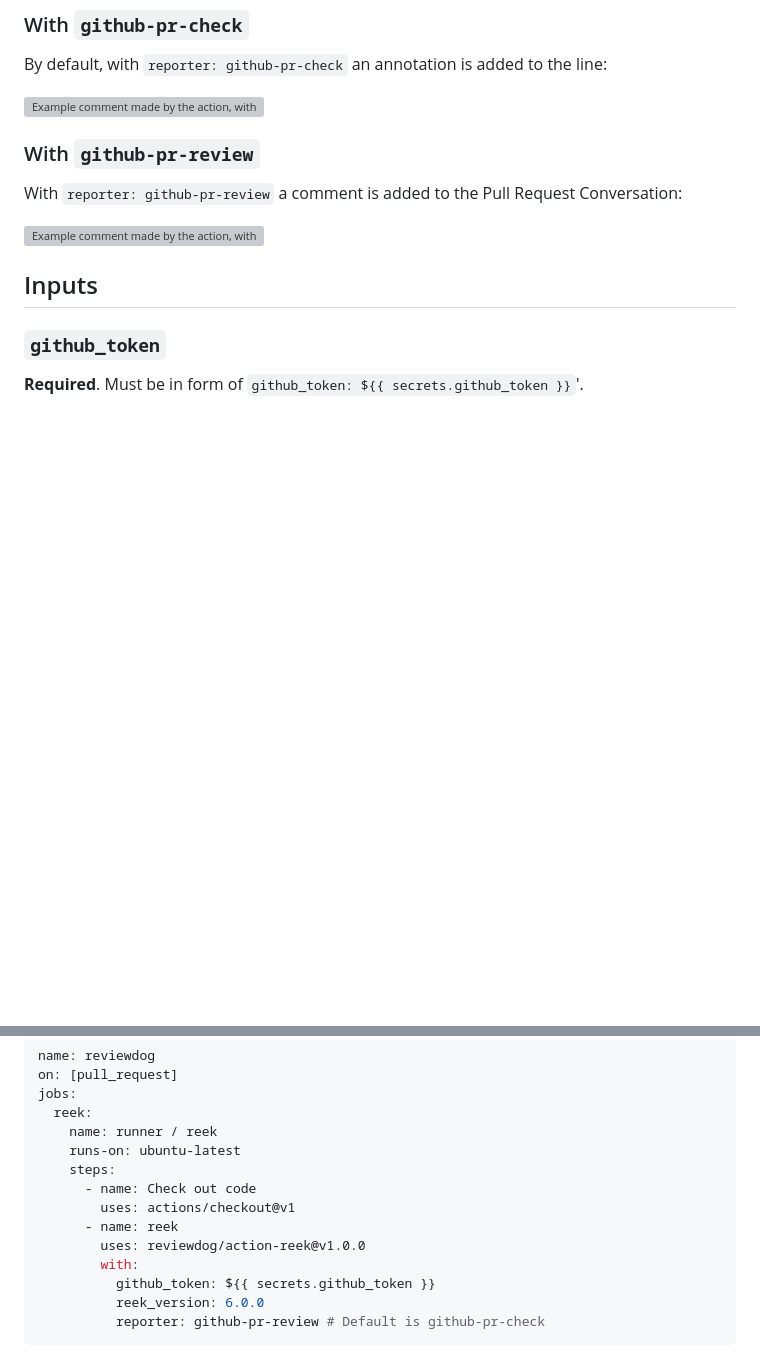
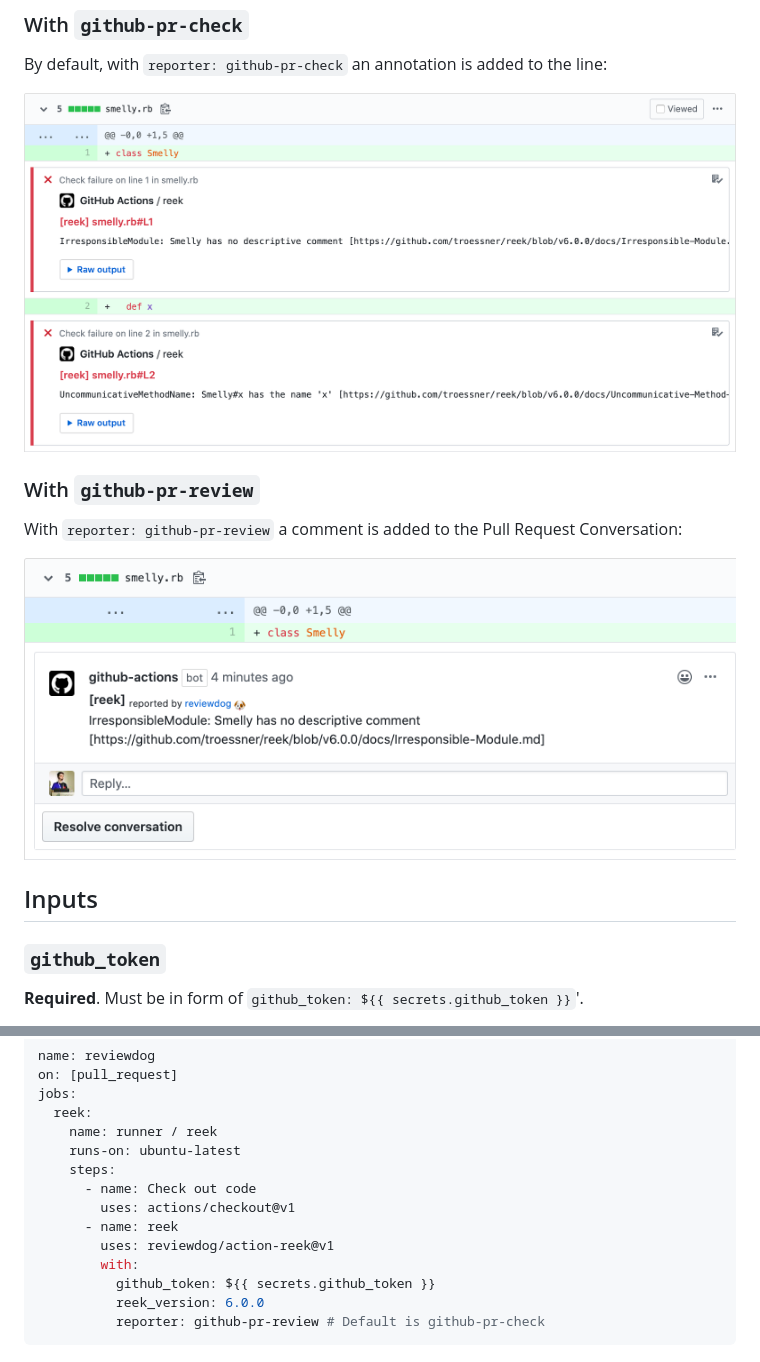
Before and after one commit to reviewdog/action-reek, a Markdown page: README.md, 2 parts joined by grey strips. GitHub-like rendering; pictures changed too: examples/example-github-pr-check.png (added), examples/example-github-pr-review.png (added); blank space fills up the shorter version; grey boxes are pictures that could not be loaded.

Commit message:
Update examples
Signed-off-by: Mikhail Grachev <work@mgrachev.com>

```diff
--- a/README.md
+++ b/README.md
@@ -14,13 +14,13 @@ code review experience.
 
 By default, with `reporter: github-pr-check` an annotation is added to the line:
 
-![Example comment made by the action, with github-pr-check](./examples/example-github-pr-check.png)
+![Example comment made by the action, with github-pr-check](examples/example-github-pr-check.png)
 
 ### With `github-pr-review`
 
 With `reporter: github-pr-review` a comment is added to the Pull Request Conversation:
 
-![Example comment made by the action, with github-pr-review](./examples/example-github-pr-review.png)
+![Example comment made by the action, with github-pr-review](examples/example-github-pr-review.png)
 
 ## Inputs
 
@@ -65,7 +65,7 @@ jobs:
       - name: Check out code
         uses: actions/checkout@v1
       - name: reek
-        uses: reviewdog/action-reek@v1.0.0
+        uses: reviewdog/action-reek@v1
         with:
           github_token: ${{ secrets.github_token }}
           reek_version: 6.0.0
```
